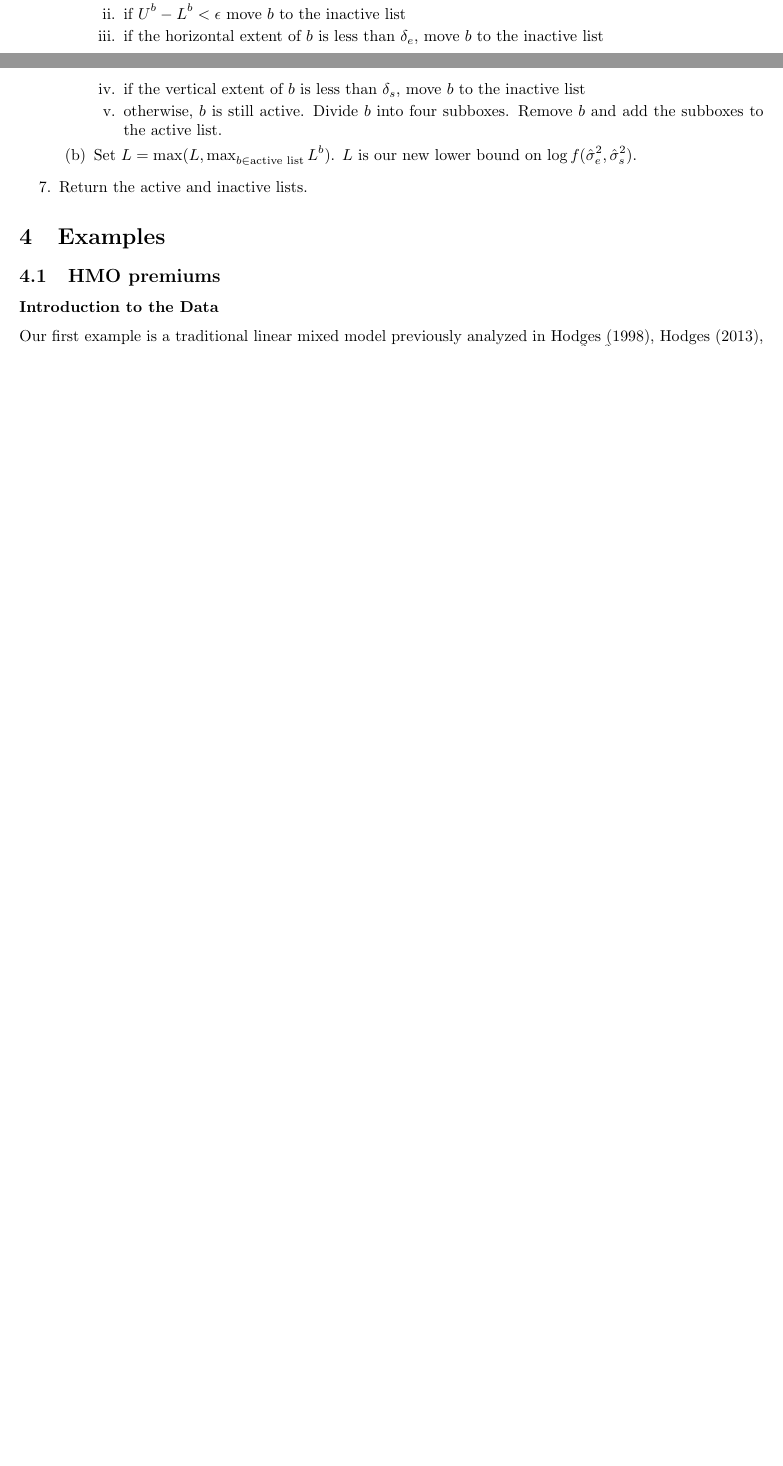
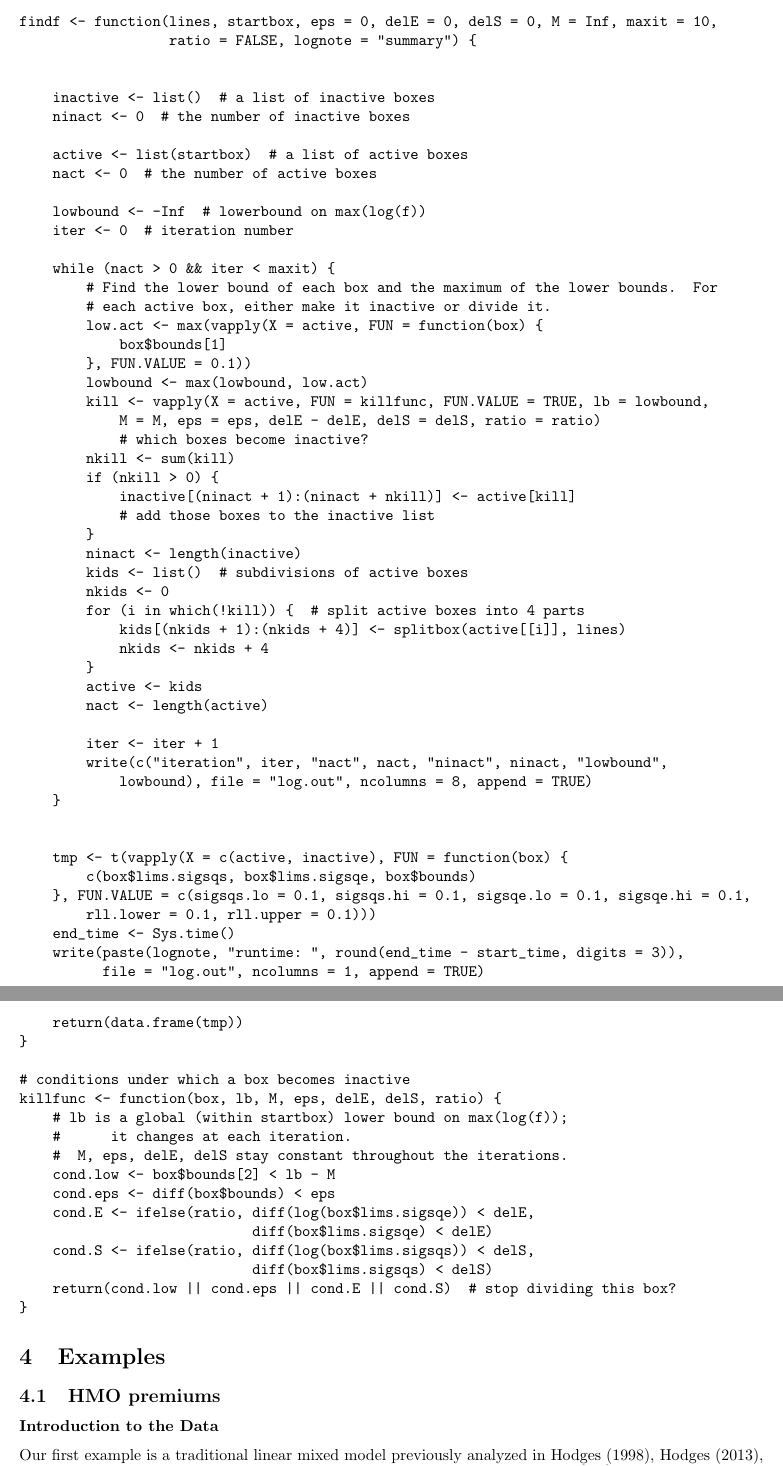
Before and after one commit to mlavine/lavine-bray-hodges, a LaTeX document (ms.tex): two parts of pages 10 and 11 of 21 before the commit and two parts of pages 11 and 12 of 22 after it, joined at a grey line, cut at the place of the change, the shorter picture padded with empty space. Compiled offline with pdfLaTeX.

Commit message:
wrote pseudocode

```diff
--- a/ms.tex
+++ b/ms.tex
@@ -367,14 +357,0 @@ With \textbf{D1} and \textbf{D2} the following  algorithm will evaluate $\logRL$
-		\begin{enumerate}
-		\item if $U^b < L-M$ move $b$ to the inactive list.
-		\item if $U^b - L^b < \epsilon$ move $b$ to the inactive list
-		\item if the horizontal extent of $b$ is less than $\delta_e$,
-			move $b$ to the inactive list
-		\item if the vertical extent of $b$ is less than $\delta_s$,
-			move $b$ to the inactive list
-		\item otherwise, $b$ is still active.  Divide $b$ into four subboxes.
-			Remove $b$ and add the subboxes to the active list.
-		\end{enumerate}
-	\item Set $L = \max ( L, \max_{b\in \text{active list}}L^b )$.  $L$ is our new
-		lower bound on $\logRL(\sshat)$.
-	\end{enumerate}
-\item Return the active and inactive lists.
@@ -381,4 +398,73 @@ With \textbf{D1} and \textbf{D2} the following  algorithm will evaluate $\logRL$
 \end{enumerate}
+\begin{verbatim}
+findf <- function(lines, startbox, eps = 0, delE = 0, delS = 0, M = Inf, maxit = 10,
+                  ratio = FALSE, lognote = "summary") {
+
+
+    inactive <- list()  # a list of inactive boxes
+    ninact <- 0  # the number of inactive boxes
+
+    active <- list(startbox)  # a list of active boxes
+    nact <- 0  # the number of active boxes
+
+    lowbound <- -Inf  # lowerbound on max(log(f))
+    iter <- 0  # iteration number
+
+    while (nact > 0 && iter < maxit) {
+        # Find the lower bound of each box and the maximum of the lower bounds.  For
+        # each active box, either make it inactive or divide it.
+        low.act <- max(vapply(X = active, FUN = function(box) {
+            box$bounds[1]
+        }, FUN.VALUE = 0.1))
+        lowbound <- max(lowbound, low.act)
+        kill <- vapply(X = active, FUN = killfunc, FUN.VALUE = TRUE, lb = lowbound,
+            M = M, eps = eps, delE - delE, delS = delS, ratio = ratio)
+            # which boxes become inactive?
+        nkill <- sum(kill)
+        if (nkill > 0) {
+            inactive[(ninact + 1):(ninact + nkill)] <- active[kill]
+            # add those boxes to the inactive list
+        }
+        ninact <- length(inactive)
+        kids <- list()  # subdivisions of active boxes
+        nkids <- 0
+        for (i in which(!kill)) {  # split active boxes into 4 parts
+            kids[(nkids + 1):(nkids + 4)] <- splitbox(active[[i]], lines)
+            nkids <- nkids + 4
+        }
+        active <- kids
+        nact <- length(active)
+
+        iter <- iter + 1
+        write(c("iteration", iter, "nact", nact, "ninact", ninact, "lowbound",
+            lowbound), file = "log.out", ncolumns = 8, append = TRUE)
+    }
+
+
+    tmp <- t(vapply(X = c(active, inactive), FUN = function(box) {
+        c(box$lims.sigsqs, box$lims.sigsqe, box$bounds)
+    }, FUN.VALUE = c(sigsqs.lo = 0.1, sigsqs.hi = 0.1, sigsqe.lo = 0.1, sigsqe.hi = 0.1,
+        rll.lower = 0.1, rll.upper = 0.1)))
+    end_time <- Sys.time()
+    write(paste(lognote, "runtime: ", round(end_time - start_time, digits = 3)),
+          file = "log.out", ncolumns = 1, append = TRUE)
+    return(data.frame(tmp))
+}
+
+# conditions under which a box becomes inactive
+killfunc <- function(box, lb, M, eps, delE, delS, ratio) {
+    # lb is a global (within startbox) lower bound on max(log(f));
+    #      it changes at each iteration.
+    #  M, eps, delE, delS stay constant throughout the iterations.
+    cond.low <- box$bounds[2] < lb - M
+    cond.eps <- diff(box$bounds) < eps
+    cond.E <- ifelse(ratio, diff(log(box$lims.sigsqe)) < delE,
+                            diff(box$lims.sigsqe) < delE)
+    cond.S <- ifelse(ratio, diff(log(box$lims.sigsqs)) < delS,
+                            diff(box$lims.sigsqs) < delS)
+    return(cond.low || cond.eps || cond.E || cond.S)  # stop dividing this box?
+}
+\end{verbatim}
 
 \section{Examples}
 
```
Also changed, not shown: ms.pdf, ms.tex (75 more changed lines), 3 other files.
